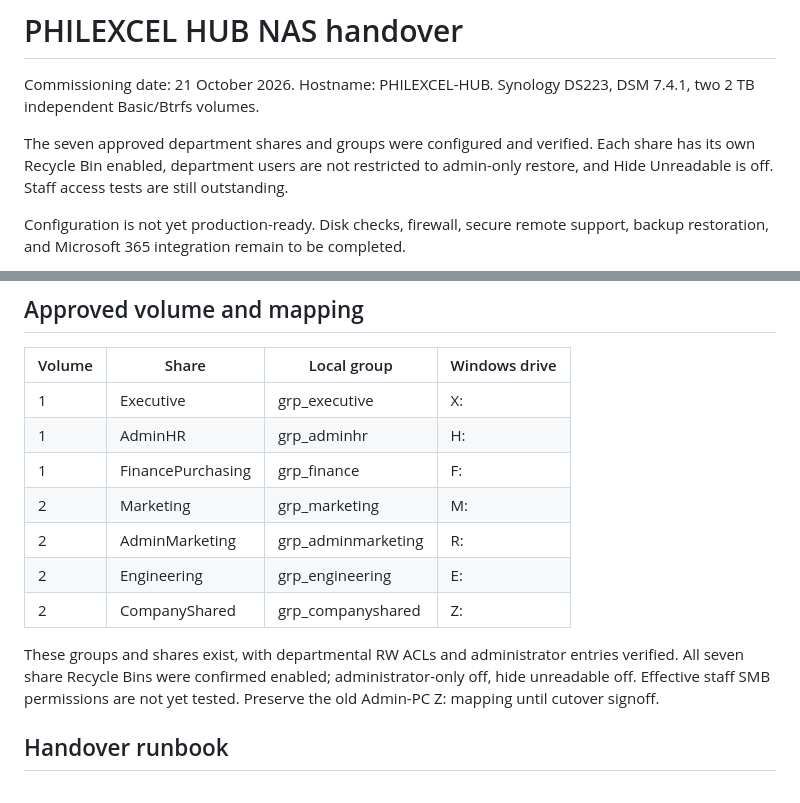
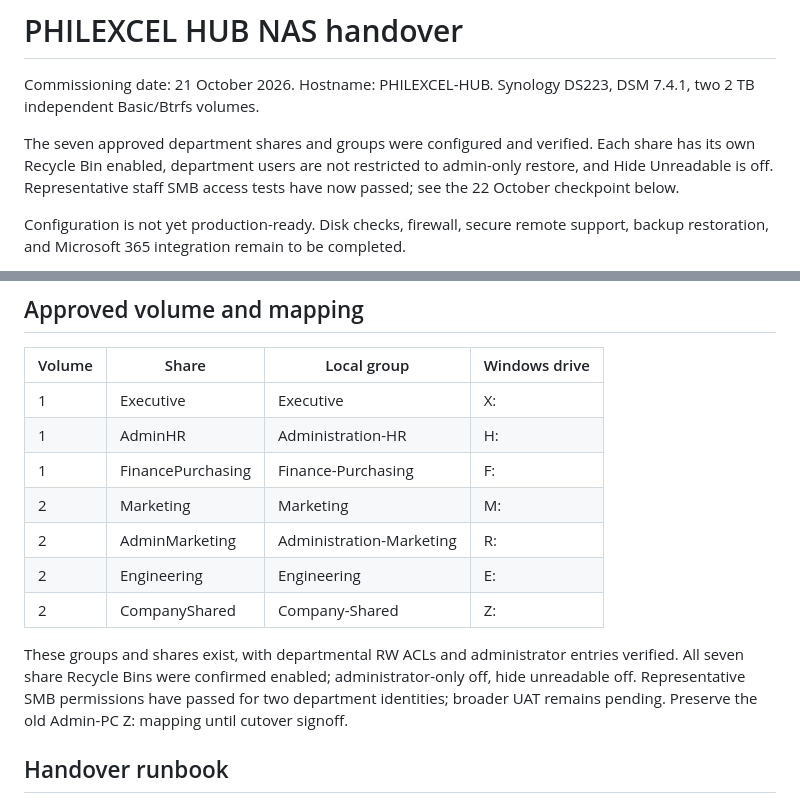
Before and after one commit to amitaxonsg/PhilexcelHUB, a Markdown page: docs/NAS-HANDOVER-2026-10-21.md, 2 parts joined by grey strips. Rendered like a GitHub page.

Commit message:
Record named staff provisioning, SMB UAT and remote access/cloud/dashboard next steps

```diff
--- a/docs/NAS-HANDOVER-2026-10-21.md
+++ b/docs/NAS-HANDOVER-2026-10-21.md
@@ -3,7 +3,7 @@
 Commissioning date: 21 October 2026.
 Hostname: PHILEXCEL-HUB. Synology DS223, DSM 7.4.1, two 2 TB independent Basic/Btrfs volumes.
 
-The seven approved department shares and groups were configured and verified. Each share has its own Recycle Bin enabled, department users are not restricted to admin-only restore, and Hide Unreadable is off. Staff access tests are still outstanding.
+The seven approved department shares and groups were configured and verified. Each share has its own Recycle Bin enabled, department users are not restricted to admin-only restore, and Hide Unreadable is off. Representative staff SMB access tests have now passed; see the 22 October checkpoint below.
 
 Configuration is not yet production-ready. Disk checks, firewall, secure remote support, backup restoration, and Microsoft 365 integration remain to be completed.
 
@@ -26,15 +26,15 @@ Temporary LAN addressing and equipment serials are recorded only in the restrict
 ## Approved volume and mapping
 | Volume | Share | Local group | Windows drive |
 |---|---|---|---|
-| 1 | Executive | grp_executive | X: |
-| 1 | AdminHR | grp_adminhr | H: |
-| 1 | FinancePurchasing | grp_finance | F: |
-| 2 | Marketing | grp_marketing | M: |
-| 2 | AdminMarketing | grp_adminmarketing | R: |
-| 2 | Engineering | grp_engineering | E: |
-| 2 | CompanyShared | grp_companyshared | Z: |
+| 1 | Executive | Executive | X: |
+| 1 | AdminHR | Administration-HR | H: |
+| 1 | FinancePurchasing | Finance-Purchasing | F: |
+| 2 | Marketing | Marketing | M: |
+| 2 | AdminMarketing | Administration-Marketing | R: |
+| 2 | Engineering | Engineering | E: |
+| 2 | CompanyShared | Company-Shared | Z: |
 
-These groups and shares exist, with departmental RW ACLs and administrator entries verified. All seven share Recycle Bins were confirmed enabled; administrator-only off, hide unreadable off. Effective staff SMB permissions are not yet tested. Preserve the old Admin-PC Z: mapping until cutover signoff.
+These groups and shares exist, with departmental RW ACLs and administrator entries verified. All seven share Recycle Bins were confirmed enabled; administrator-only off, hide unreadable off. Representative SMB permissions have passed for two department identities; broader UAT remains pending. Preserve the old Admin-PC Z: mapping until cutover signoff.
 
 ## Handover runbook
 DSM setup via official wizard; storage created as independent Basic/Btrfs volumes; SSH enabled after DSM reset; group provisioning via Synology synogroup and share provisioning via synoshare plus synoacltool. Confirm the result before proceeding. Read-only checks inside the NAS SSH shell:
```
Also changed, not shown: other parts of docs/NAS-HANDOVER-2026-10-21.md (+24 -0 lines).
